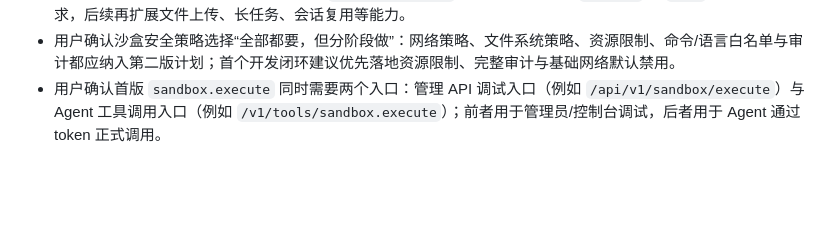
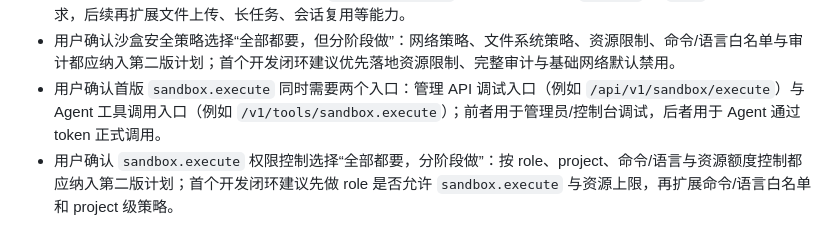
Before and after one commit to LouFuGui/agentzt-private, a Markdown page: docs/PROJECT_PROGRESS.md, the part around the change. Rendered like a GitHub page; blank space fills up the shorter version.

Commit message:
Record sandbox authorization scope decision

```diff
--- a/docs/PROJECT_PROGRESS.md
+++ b/docs/PROJECT_PROGRESS.md
@@ -137,3 +137,4 @@
 - 用户确认首版工具执行沙盒接口选择统一 `sandbox.execute`：同一接口内支持 `command` 与 `code` 两种最小执行请求，后续再扩展文件上传、长任务、会话复用等能力。
 - 用户确认沙盒安全策略选择“全部都要，但分阶段做”：网络策略、文件系统策略、资源限制、命令/语言白名单与审计都应纳入第二版计划；首个开发闭环建议优先落地资源限制、完整审计与基础网络默认禁用。
 - 用户确认首版 `sandbox.execute` 同时需要两个入口：管理 API 调试入口（例如 `/api/v1/sandbox/execute`）与 Agent 工具调用入口（例如 `/v1/tools/sandbox.execute`）；前者用于管理员/控制台调试，后者用于 Agent 通过 token 正式调用。
+- 用户确认 `sandbox.execute` 权限控制选择“全部都要，分阶段做”：按 role、project、命令/语言与资源额度控制都应纳入第二版计划；首个开发闭环建议先做 role 是否允许 `sandbox.execute` 与资源上限，再扩展命令/语言白名单和 project 级策略。
```
